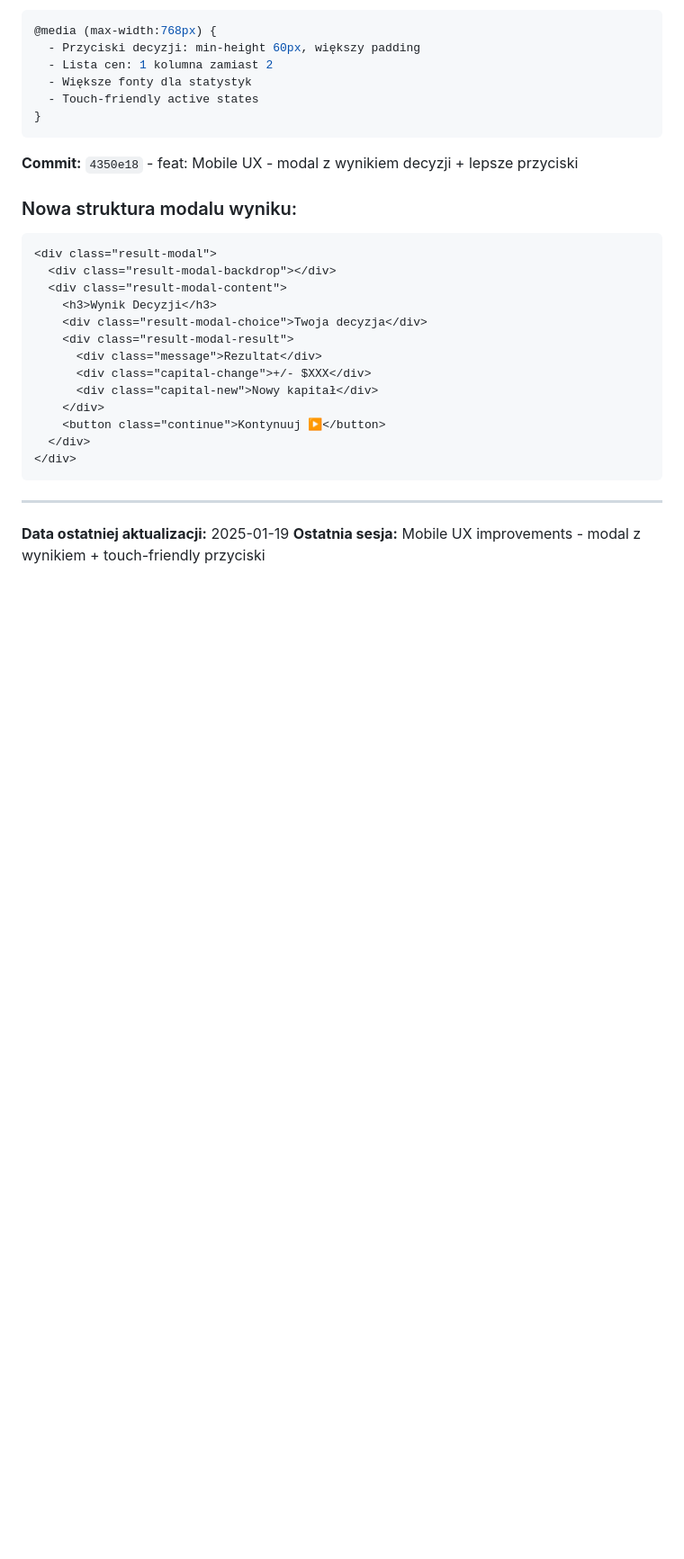
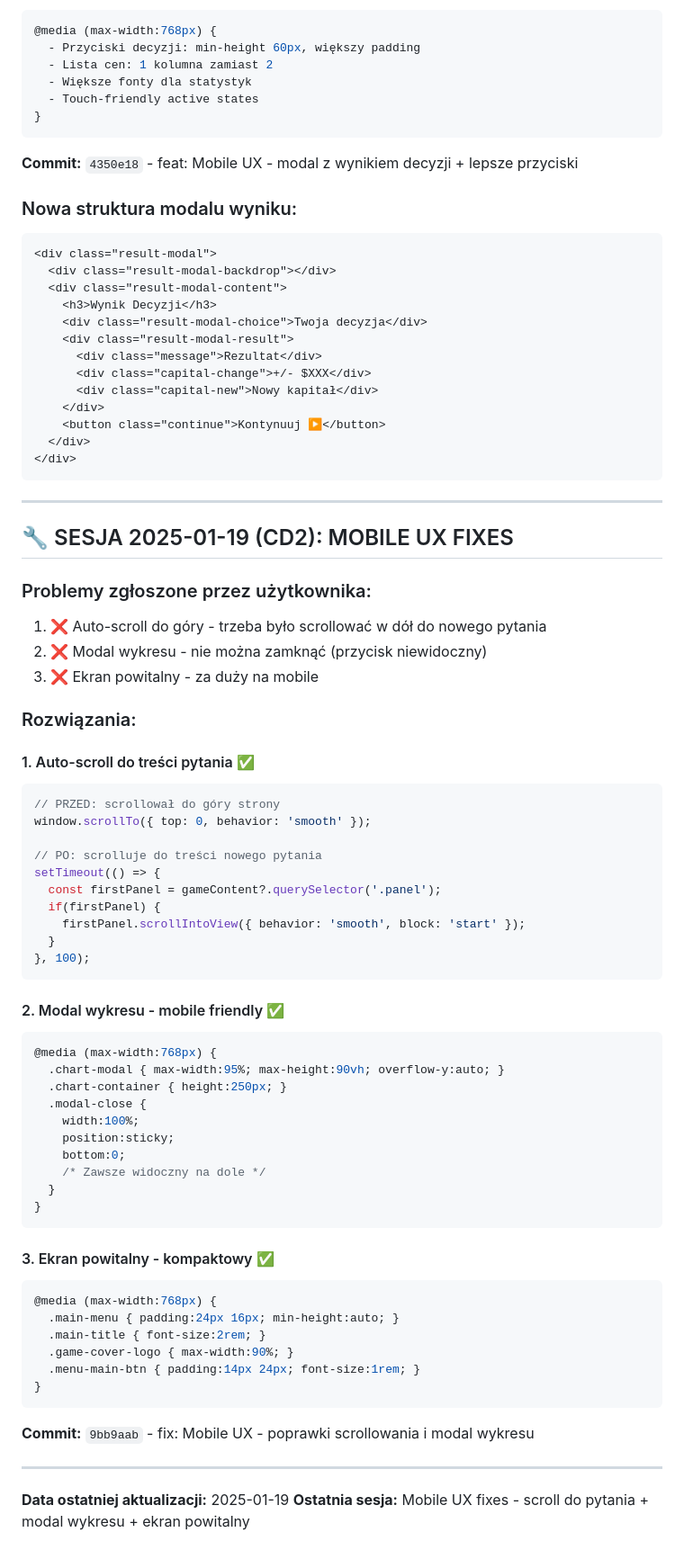
Before and after one commit to batman-haker/historycznyinwestor, a Markdown page: POSTEP_PRAC.md, the part around the change. Shown: that part at 90% size. Rendered like a GitHub page; blank space fills up the shorter version.

Commit message:
docs: Dokumentacja mobile UX fixes (scroll, wykres, ekran powitalny)

````diff
--- a/POSTEP_PRAC.md
+++ b/POSTEP_PRAC.md
@@ -386,5 +386,56 @@ POSTEP_PRAC.md                     - Stan projektu
 
 ---
 
+## 🔧 SESJA 2025-01-19 (CD2): MOBILE UX FIXES
+
+### Problemy zgłoszone przez użytkownika:
+1. ❌ Auto-scroll do góry - trzeba było scrollować w dół do nowego pytania
+2. ❌ Modal wykresu - nie można zamknąć (przycisk niewidoczny)
+3. ❌ Ekran powitalny - za duży na mobile
+
+### Rozwiązania:
+
+#### 1. Auto-scroll do treści pytania ✅
+```javascript
+// PRZED: scrollował do góry strony
+window.scrollTo({ top: 0, behavior: 'smooth' });
+
+// PO: scrolluje do treści nowego pytania
+setTimeout(() => {
+  const firstPanel = gameContent?.querySelector('.panel');
+  if(firstPanel) {
+    firstPanel.scrollIntoView({ behavior: 'smooth', block: 'start' });
+  }
+}, 100);
+```
+
+#### 2. Modal wykresu - mobile friendly ✅
+```css
+@media (max-width:768px) {
+  .chart-modal { max-width:95%; max-height:90vh; overflow-y:auto; }
+  .chart-container { height:250px; }
+  .modal-close {
+    width:100%;
+    position:sticky;
+    bottom:0;
+    /* Zawsze widoczny na dole */
+  }
+}
+```
+
+#### 3. Ekran powitalny - kompaktowy ✅
+```css
+@media (max-width:768px) {
+  .main-menu { padding:24px 16px; min-height:auto; }
+  .main-title { font-size:2rem; }
+  .game-cover-logo { max-width:90%; }
+  .menu-main-btn { padding:14px 24px; font-size:1rem; }
+}
+```
+
+**Commit:** `9bb9aab` - fix: Mobile UX - poprawki scrollowania i modal wykresu
+
+---
+
 **Data ostatniej aktualizacji:** 2025-01-19
-**Ostatnia sesja:** Mobile UX improvements - modal z wynikiem + touch-friendly przyciski
+**Ostatnia sesja:** Mobile UX fixes - scroll do pytania + modal wykresu + ekran powitalny
````
